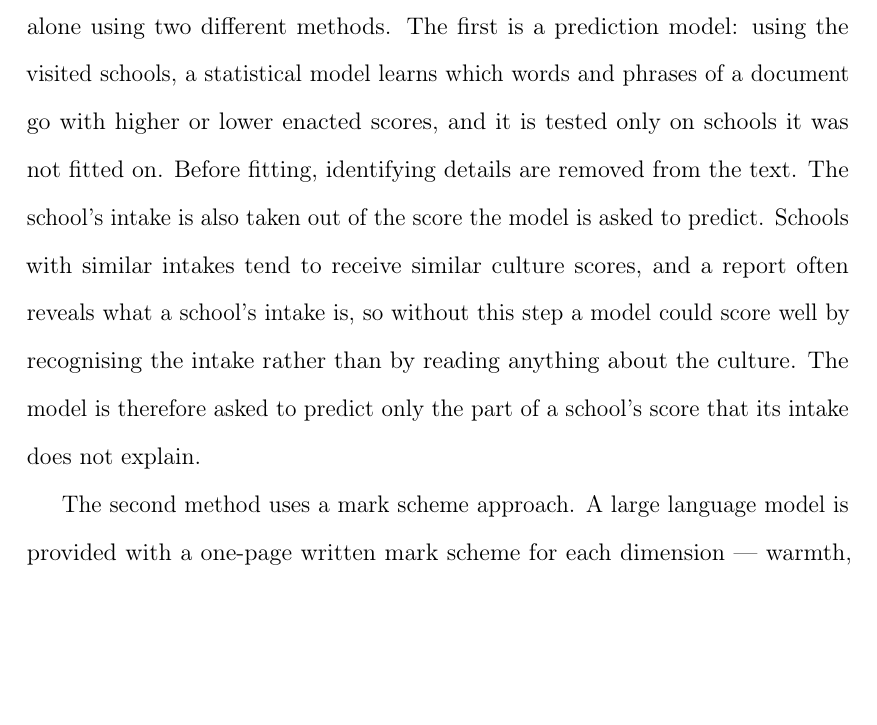
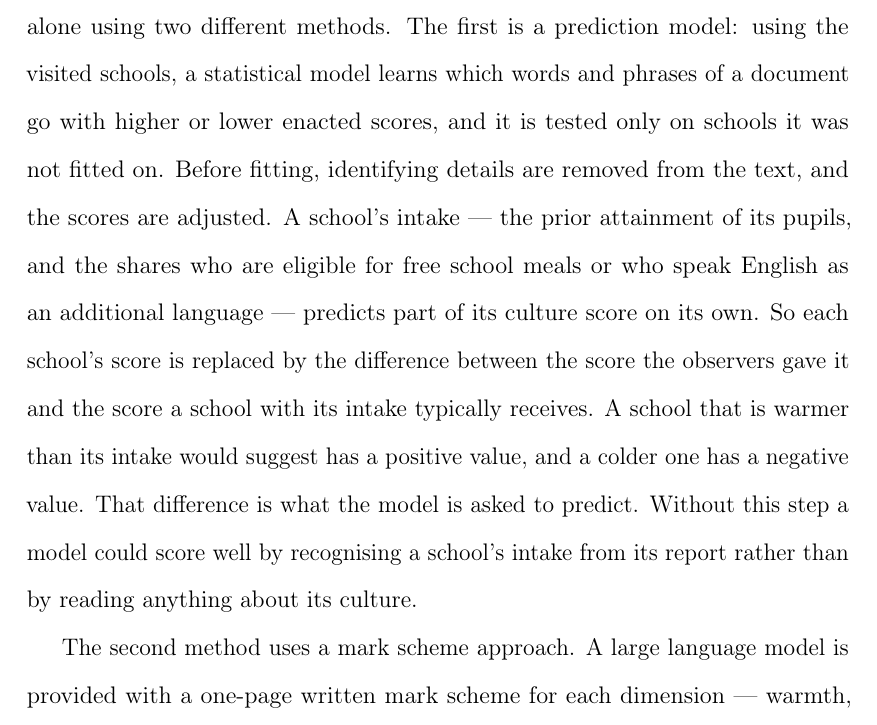
Before and after one commit to damianpphelan-cmd/phd-thesis-overleaf, a LaTeX thesis (main.tex, which reads chapters/02_paper1.tex): part of page 20 of 170, cut so that both start at the same text, the shorter picture padded with empty space. Compiled offline with pdfLaTeX.

Commit message:
Say plainly what the demographic adjustment subtracts

```diff
--- a/chapters/02_paper1.tex
+++ b/chapters/02_paper1.tex
@@ -110,7 +110,7 @@ two different methods.
 The first is a prediction model: using the visited schools, a
 statistical model learns which words and phrases of a document go with
 higher or lower enacted scores, and it is tested only on schools it was
-not fitted on. Before fitting, identifying details are removed from the text. The school's intake is also taken out of the score the model is asked to predict. Schools with similar intakes tend to receive similar culture scores, and a report often reveals what a school's intake is, so without this step a model could score well by recognising the intake rather than by reading anything about the culture. The model is therefore asked to predict only the part of a school's score that its intake does not explain.
+not fitted on. Before fitting, identifying details are removed from the text, and the scores are adjusted. A school's intake --- the prior attainment of its pupils, and the shares who are eligible for free school meals or who speak English as an additional language --- predicts part of its culture score on its own. So each school's score is replaced by the difference between the score the observers gave it and the score a school with its intake typically receives. A school that is warmer than its intake would suggest has a positive value, and a colder one has a negative value. That difference is what the model is asked to predict. Without this step a model could score well by recognising a school's intake from its report rather than by reading anything about its culture.
 
 The second method uses a mark scheme approach. A large language model is provided with a one-page written mark scheme for each dimension --- warmth, strictness, and teaching --- and asked to score each document on a 1 to 5 scale. The first method assumes nothing about where
 culture shows up in text; the second assumes it is there and scores it. Comparing the two
```
